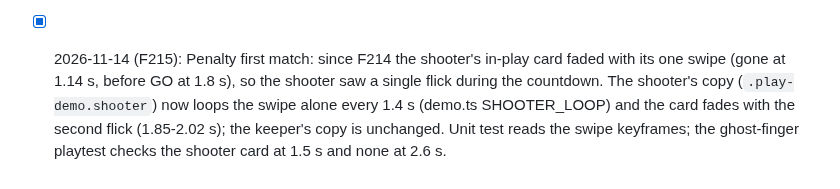
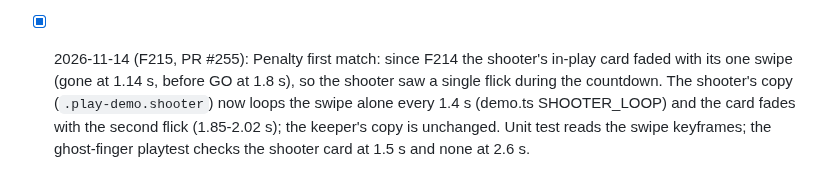
Before and after one commit to cvgardner/famiduel, a Markdown page: docs/backlog.md, the part around the change. Drawn GitHub-style.

Commit message:
Backlog: F215 PR number
Co-Authored-By: Claude <noreply@anthropic.com>

```diff
--- a/docs/backlog.md
+++ b/docs/backlog.md
@@ -1831,7 +1831,7 @@ Add new ideas at the bottom of the right section. Chris's decisions in CLAUDE.md
       fades over the same stretch as its own gesture's finger (demo.ts PLAY_DEMO_OUT, read
       from the `d-<gesture>-f` keyframes; Penalty's keeper copy has its own). Unit test
       checks the table against style.css; the ghost-finger playtest checks no card at 2.6 s.
-- [x] 2026-11-14 (F215): Penalty first match: since F214 the shooter's in-play card faded
+- [x] 2026-11-14 (F215, PR #255): Penalty first match: since F214 the shooter's in-play card faded
       with its one swipe (gone at 1.14 s, before GO at 1.8 s), so the shooter saw a single
       flick during the countdown. The shooter's copy (`.play-demo.shooter`) now loops the
       swipe alone every 1.4 s (demo.ts SHOOTER_LOOP) and the card fades with the second
```
